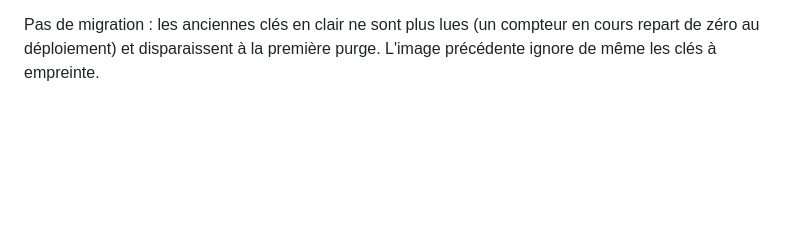
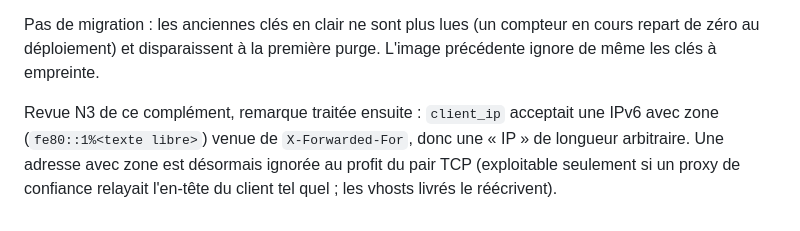
Before and after one commit to Tetrax/hub, a Markdown page: docs/decisions.md, the part around the change. GitHub-like rendering; blank space fills up the shorter version.

Commit message:
docs: IP cliente sans zone IPv6 (complément D27)

```diff
--- a/docs/decisions.md
+++ b/docs/decisions.md
@@ -1021,3 +1021,9 @@ freiné par le verrou d'IP). Désormais :
 Pas de migration : les anciennes clés en clair ne sont plus lues (un compteur en
 cours repart de zéro au déploiement) et disparaissent à la première purge.
 L'image précédente ignore de même les clés à empreinte.
+
+Revue N3 de ce complément, remarque traitée ensuite : `client_ip` acceptait une
+IPv6 avec zone (`fe80::1%<texte libre>`) venue de `X-Forwarded-For`, donc une
+« IP » de longueur arbitraire. Une adresse avec zone est désormais ignorée au
+profit du pair TCP (exploitable seulement si un proxy de confiance relayait
+l'en-tête du client tel quel ; les vhosts livrés le réécrivent).
```
Also changed, not shown: AGENTS.md (+1 -1 lines).
